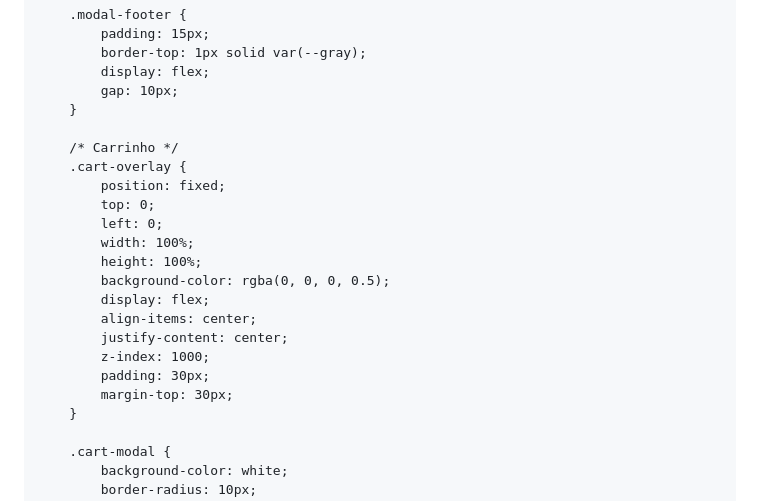
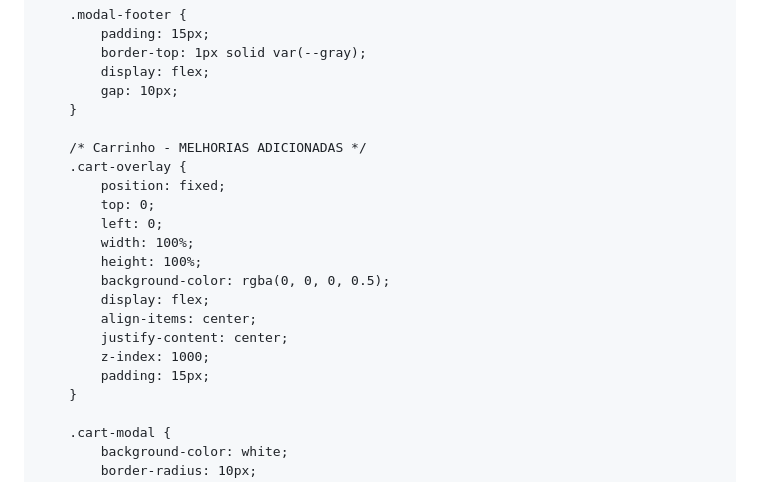
Before and after one commit to meucantinhodosabor/cantinho-do-sabor, a Markdown page: README.md, the part around the change printed below. GitHub-like rendering.

```diff
--- a/README.md
+++ b/README.md
@@ -477,7 +477,7 @@
             gap: 10px;
         }
 
-        /* Carrinho */
+        /* Carrinho - MELHORIAS ADICIONADAS */
         .cart-overlay {
             position: fixed;
             top: 0;
@@ -489,8 +489,7 @@
             align-items: center;
             justify-content: center;
             z-index: 1000;
-            padding: 30px;
-            margin-top: 30px;
+            padding: 15px;
         }
 
         .cart-modal {
```
Also changed, not shown: other parts of README.md (+41 -11 lines).
